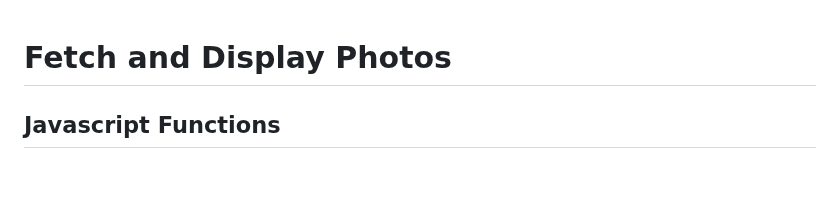
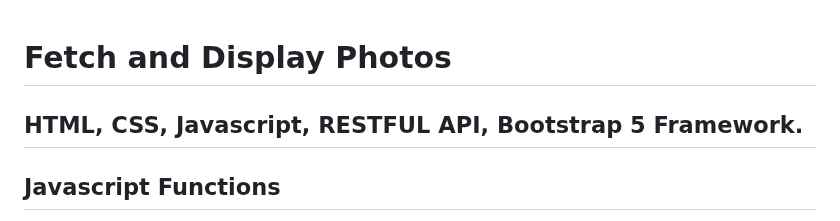
Before and after one commit to lukerebeirowebdev/City-University-of-London--Assessment-Task, a Markdown page: README.md, the part around the change. GitHub-like rendering; blank space fills up the shorter version.

```diff
--- a/README.md
+++ b/README.md
@@ -1,4 +1,6 @@
 # Fetch and Display Photos
+
+## HTML, CSS, Javascript, RESTFUL API, Bootstrap 5 Framework.
 
 ## Javascript Functions
 
```
